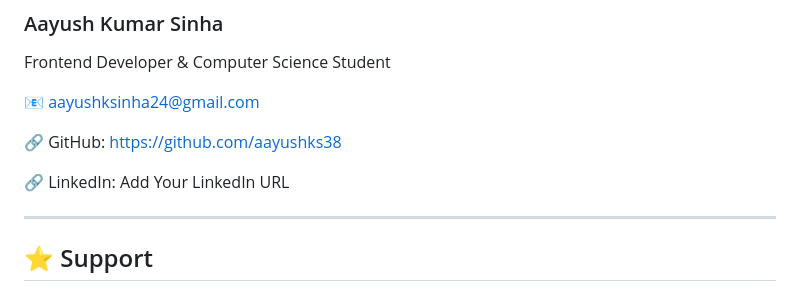
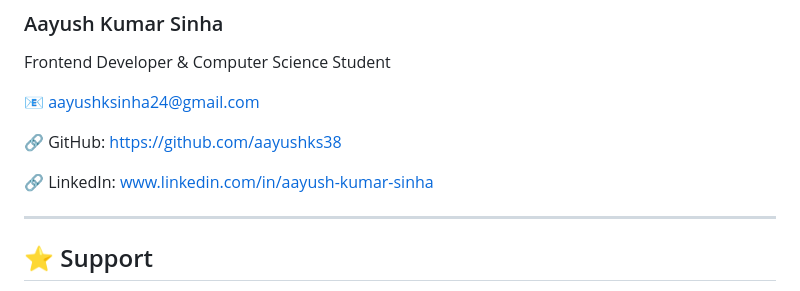
Before and after one commit to aayushks38/SalaryCalc, a Markdown page: README.md, the part around the change. Rendered like a GitHub page.

Commit message:
Update LinkedIn URL in README

```diff
--- a/README.md
+++ b/README.md
@@ -225,7 +225,7 @@ Frontend Developer & Computer Science Student
 
 🔗 GitHub: https://github.com/aayushks38
 
-🔗 LinkedIn: Add Your LinkedIn URL
+🔗 LinkedIn: www.linkedin.com/in/aayush-kumar-sinha
 
 ---
 
```
